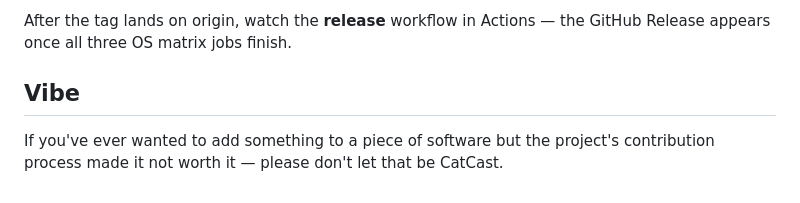
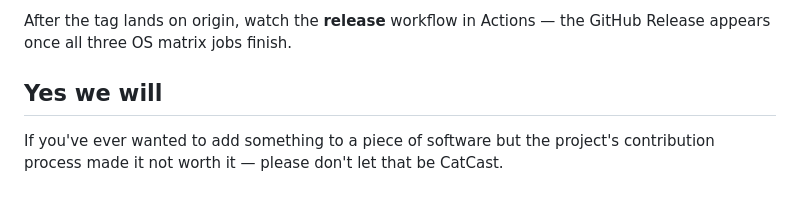
Before and after one commit to baloise/catcast, a Markdown page: CONTRIBUTING.md, the part around the change. GitHub-like rendering.

Commit message:
small change in wording

```diff
--- a/CONTRIBUTING.md
+++ b/CONTRIBUTING.md
@@ -211,7 +211,7 @@ After the tag lands on origin, watch the **release** workflow in
 Actions — the GitHub Release appears once all three OS matrix jobs
 finish.
 
-## Vibe
+## Yes we will
 
 If you've ever wanted to add something to a piece of software but the
 project's contribution process made it not worth it — please don't let
```
